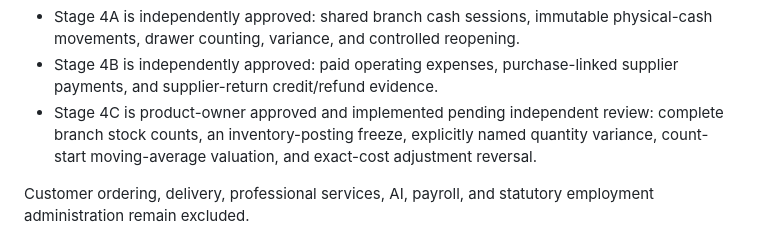
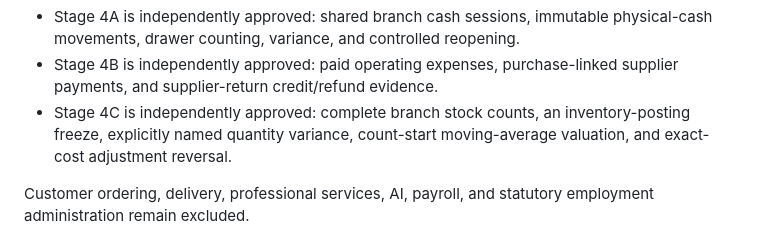
Before and after one commit to gutudgithub/Ife_Digital_Solution_V2, a Markdown page: docs/roadmap.md, the part around the change. GitHub-like rendering.

```diff
--- a/docs/roadmap.md
+++ b/docs/roadmap.md
@@ -47,7 +47,7 @@ Stage 4 is split into independently reviewable controls:
   movements, drawer counting, variance, and controlled reopening.
 - Stage 4B is independently approved: paid operating expenses,
   purchase-linked supplier payments, and supplier-return credit/refund evidence.
-- Stage 4C is product-owner approved and implemented pending independent review: complete
+- Stage 4C is independently approved: complete
   branch stock counts, an inventory-posting freeze, explicitly named quantity variance,
   count-start moving-average valuation, and exact-cost adjustment reversal.
 
```
Also changed, not shown: docs/features/stage-4c-stock-count-reconciliation.md (+15 -2 lines).
